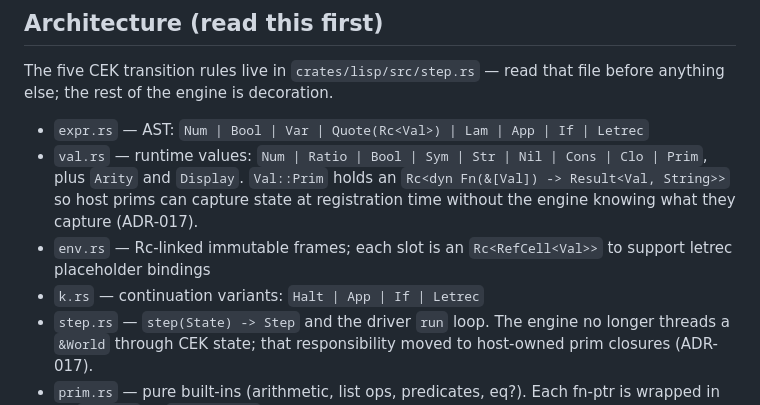
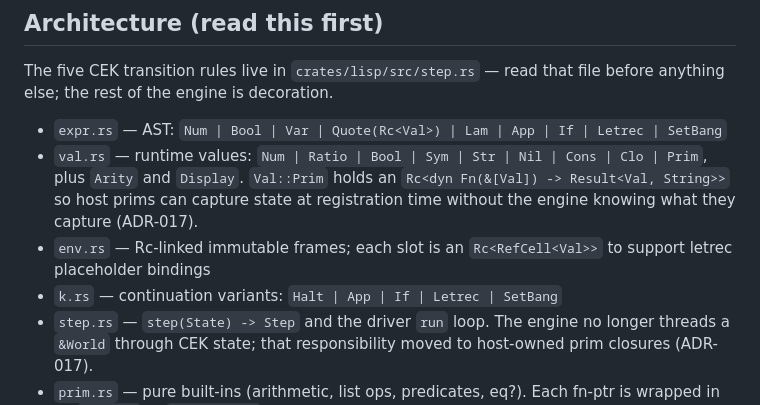
Before and after one commit to mparrett/let-rs, a Markdown page: CLAUDE.md, the part around the change. Drawn GitHub-style.

```diff
--- a/CLAUDE.md
+++ b/CLAUDE.md
@@ -38,7 +38,7 @@ The `lisp` core stays zero-deps.
 The five CEK transition rules live in `crates/lisp/src/step.rs` — read that
 file before anything else; the rest of the engine is decoration.
 
-- `expr.rs` — AST: `Num | Bool | Var | Quote(Rc<Val>) | Lam | App | If | Letrec`
+- `expr.rs` — AST: `Num | Bool | Var | Quote(Rc<Val>) | Lam | App | If | Letrec | SetBang`
 - `val.rs` — runtime values: `Num | Ratio | Bool | Sym | Str | Nil | Cons | Clo | Prim`,
   plus `Arity` and `Display`. `Val::Prim` holds an
   `Rc<dyn Fn(&[Val]) -> Result<Val, String>>` so host prims can
@@ -46,7 +46,7 @@ file before anything else; the rest of the engine is decoration.
   they capture (ADR-017).
 - `env.rs` — Rc-linked immutable frames; each slot is an `Rc<RefCell<Val>>` to
   support letrec placeholder bindings
-- `k.rs` — continuation variants: `Halt | App | If | Letrec`
+- `k.rs` — continuation variants: `Halt | App | If | Letrec | SetBang`
 - `step.rs` — `step(State) -> Step` and the driver `run` loop. The
   engine no longer threads a `&World` through CEK state; that
   responsibility moved to host-owned prim closures (ADR-017).
```
Also changed, not shown: docs/project_notes/core-followups.md (+3 -0 lines), docs/project_notes/key_facts.md (+33 -18 lines).
